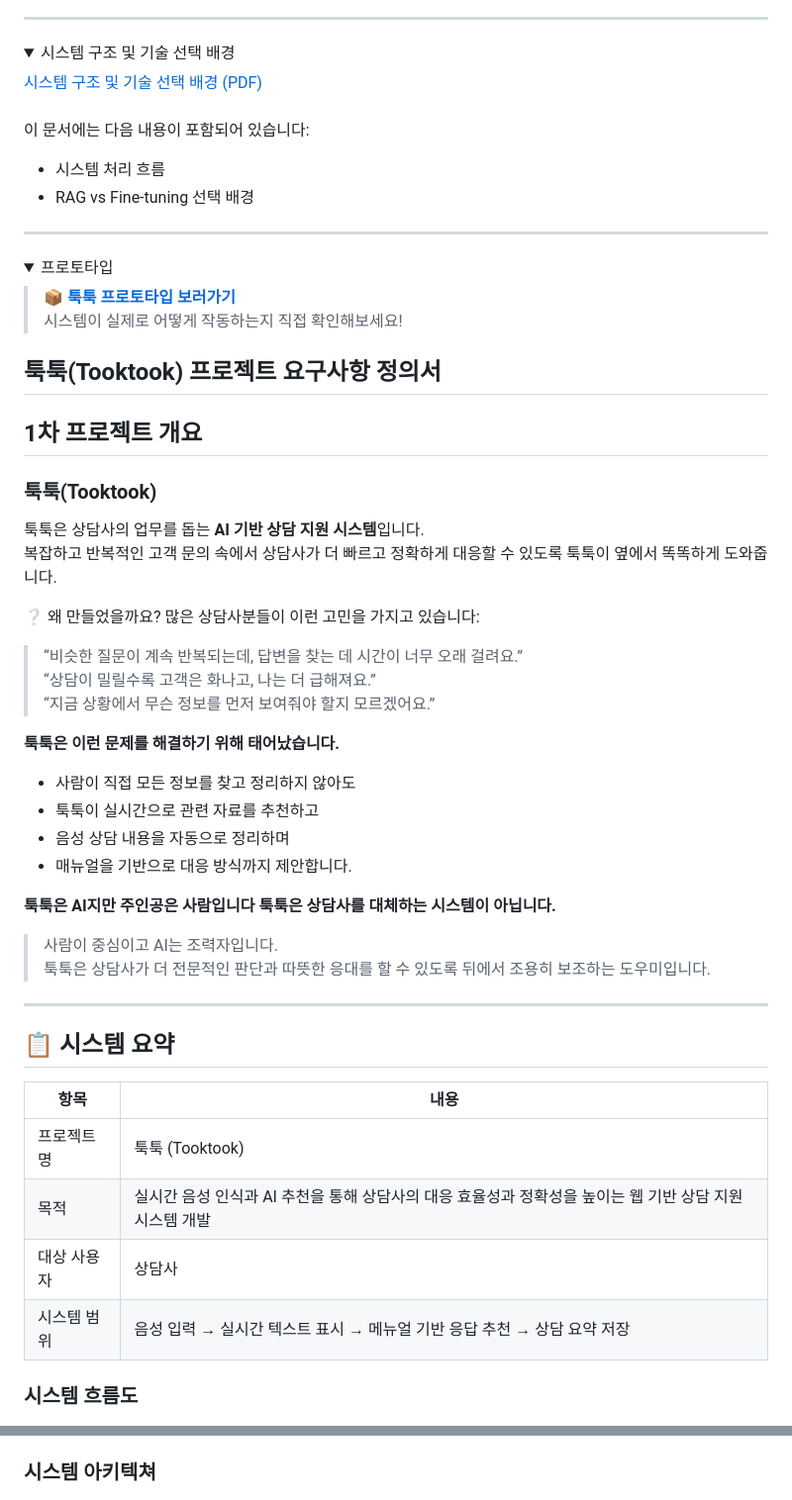
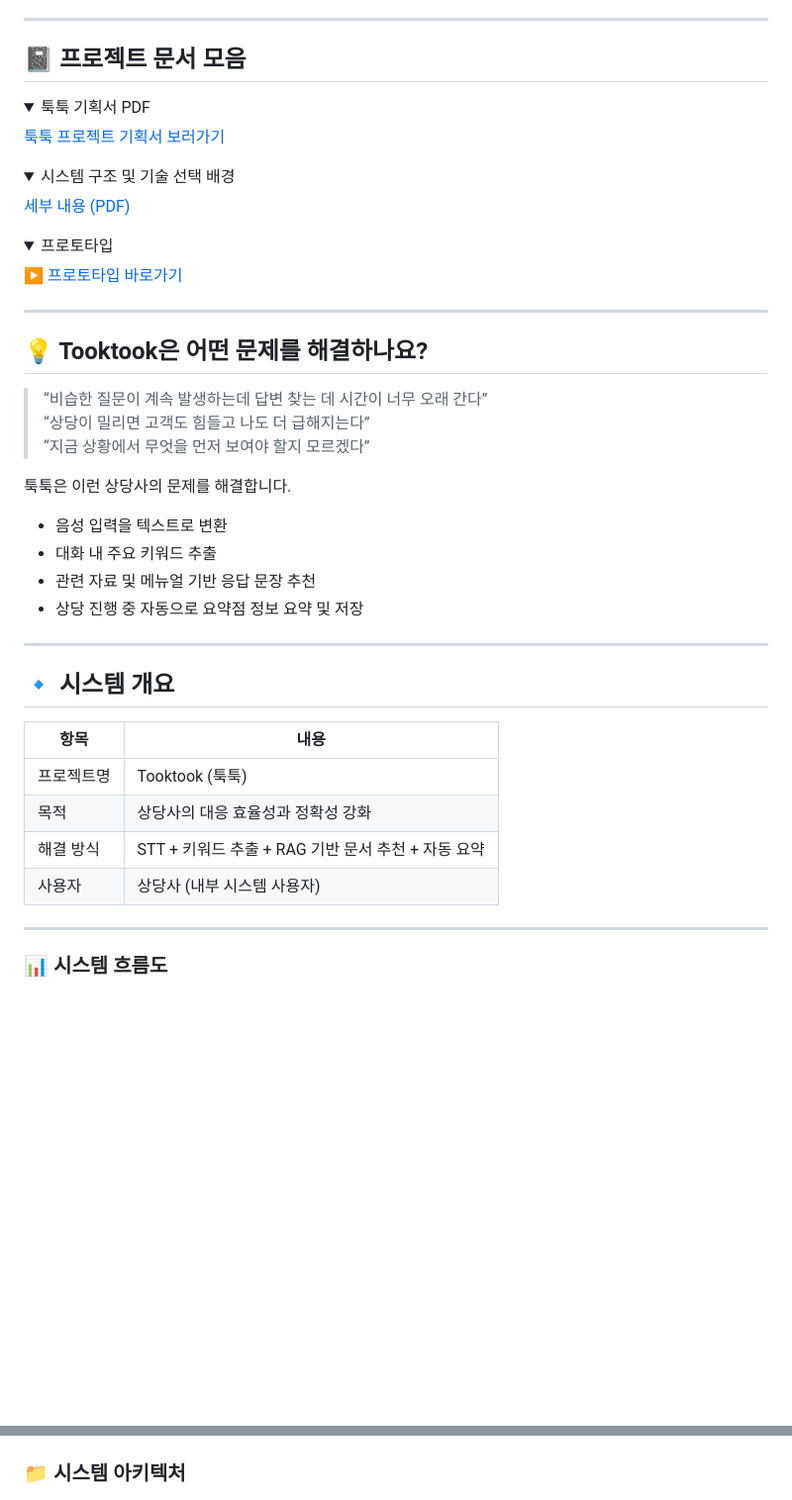
Before and after one commit to gayeoniee/Tooktook_personal, a Markdown page: README.md, 2 parts joined by grey strips. Shown at 99% size. GitHub-like rendering; folded sections open; blank space fills up the shorter version.

```diff
--- a/README.md
+++ b/README.md
@@ -45,72 +17,55 @@
 
 ---
 
+## 📓 프로젝트 문서 모음
+
+<details>
+<summary>툭툭 기획서 PDF</summary>
+<a href="툭툭 기획서 PPT.pdf" target="_blank">툭툭 프로젝트 기획서 보러가기</a>
 </details>
 
 <details>
 <summary>시스템 구조 및 기술 선택 배경</summary>
-<a href="툭툭 시스템 구조 및 기술 선택 배경.pdf" target="_blank">시스템 구조 및 기술 선택 배경 (PDF)</a>
-<br><br>
-
-이 문서에는 다음 내용이 포함되어 있습니다:
-
-- 시스템 처리 흐름
-- RAG vs Fine-tuning 선택 배경
-
----
-
+<a href="툭툭 시스템 구조 및 기술 선택 배경.pdf" target="_blank">세부 내용 (PDF)</a>
 </details>
 
 <details>
 <summary>프로토타입</summary>
-
-> 📦 **[툭툭 프로토타입 보러가기](https://sjun4040.github.io/prototype/)**
-> 시스템이 실제로 어떻게 작동하는지 직접 확인해보세요!
-
+<a href="https://sjun4040.github.io/prototype/" target="_blank">▶️ 프로토타입 바로가기</a>
 </details>
-
-## 툭툭(Tooktook) 프로젝트 요구사항 정의서
-
-## 1차 프로젝트 개요
-### 툭툭(Tooktook)
-
-툭툭은 상담사의 업무를 돕는 **AI 기반 상담 지원 시스템**입니다.
-복잡하고 반복적인 고객 문의 속에서 상담사가 더 빠르고 정확하게 대응할 수 있도록 툭툭이 옆에서 똑똑하게 도와줍니다.
-
-❔ 왜 만들었을까요?
-많은 상담사분들이 이런 고민을 가지고 있습니다:
-
-> “비슷한 질문이 계속 반복되는데, 답변을 찾는 데 시간이 너무 오래 걸려요.”
-> “상담이 밀릴수록 고객은 화나고, 나는 더 급해져요.”
-> “지금 상황에서 무슨 정보를 먼저 보여줘야 할지 모르겠어요.”
-
-**툭툭은 이런 문제를 해결하기 위해 태어났습니다.**
-- 사람이 직접 모든 정보를 찾고 정리하지 않아도
-- 툭툭이 실시간으로 관련 자료를 추천하고
-- 음성 상담 내용을 자동으로 정리하며
-- 매뉴얼을 기반으로 대응 방식까지 제안합니다.
-
-
-**툭툭은 AI지만 주인공은 사람입니다**
-**툭툭은 상담사를 대체하는 시스템이 아닙니다.**
-> 사람이 중심이고 AI는 조력자입니다.
-> 툭툭은 상담사가 더 전문적인 판단과 따뜻한 응대를 할 수 있도록
-> 뒤에서 조용히 보조하는 도우미입니다.
 
 ---
 
-## 📋 시스템 요약
-| 항목     | 내용                                                           |
-| ------ | ------------------------------------------------------------ |
-| 프로젝트명  | 툭툭 (Tooktook)                                                |
-| 목적     | 실시간 음성 인식과 AI 추천을 통해 상담사의 대응 효율성과 정확성을 높이는 웹 기반 상담 지원 시스템 개발 |
-| 대상 사용자 | 상담사                                                       |
-| 시스템 범위 | 음성 입력 → 실시간 텍스트 표시 → 메뉴얼 기반 응답 추천 → 상담 요약 저장              |
+## 💡 Tooktook은 어떤 문제를 해결하나요?
 
-### 시스템 흐름도
+> “비습한 질문이 계속 발생하는데 답변 찾는 데 시간이 너무 오래 간다”
+> “상당이 밀리면 고객도 힘들고 나도 더 급해지는다”
+> “지금 상황에서 무엇을 먼저 보여야 할지 모르겠다”
+
+툭툭은 이런 상당사의 문제를 해결합니다.
+
+- 음성 입력을 텍스트로 변환
+- 대화 내 주요 키워드 추출
+- 관련 자료 및 메뉴얼 기반 응답 문장 추천
+- 상당 진행 중 자동으로 요약점 정보 요약 및 저장
+
+---
+
+## 🔹 시스템 개요
+
+| 항목 | 내용 |
+|--------|-----------------------------|
+| 프로젝트명 | Tooktook (툭툭) |
+| 목적 | 상당사의 대응 효율성과 정확성 강화 |
+| 해결 방식 | STT + 키워드 추출 + RAG 기반 문서 추천 + 자동 요약 |
+| 사용자 | 상당사 (내부 시스템 사용자) |
+
+---
+
+### 📊 시스템 흐름도
 <img src="./pic/시스템흐름도.png" alt="흐름도" width="800"/>
 
-### 시스템 아키텍쳐
+### 📁 시스템 아키텍처
 <img src="./pic/시스템아키텍쳐.png" alt="아키텍쳐" width="700"/>
 
 ---
```
Also changed, not shown: other parts of README.md (+31 -73 lines).
